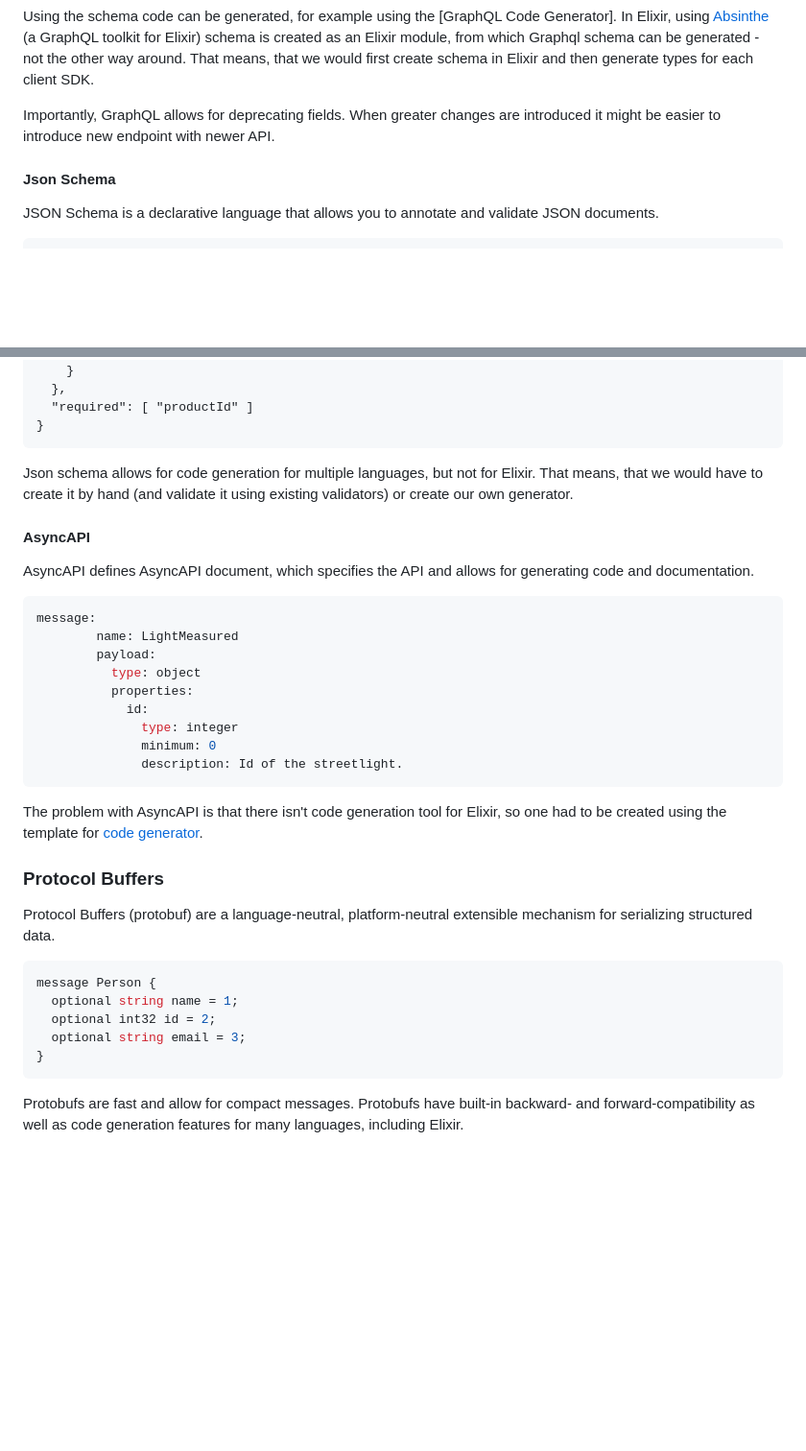
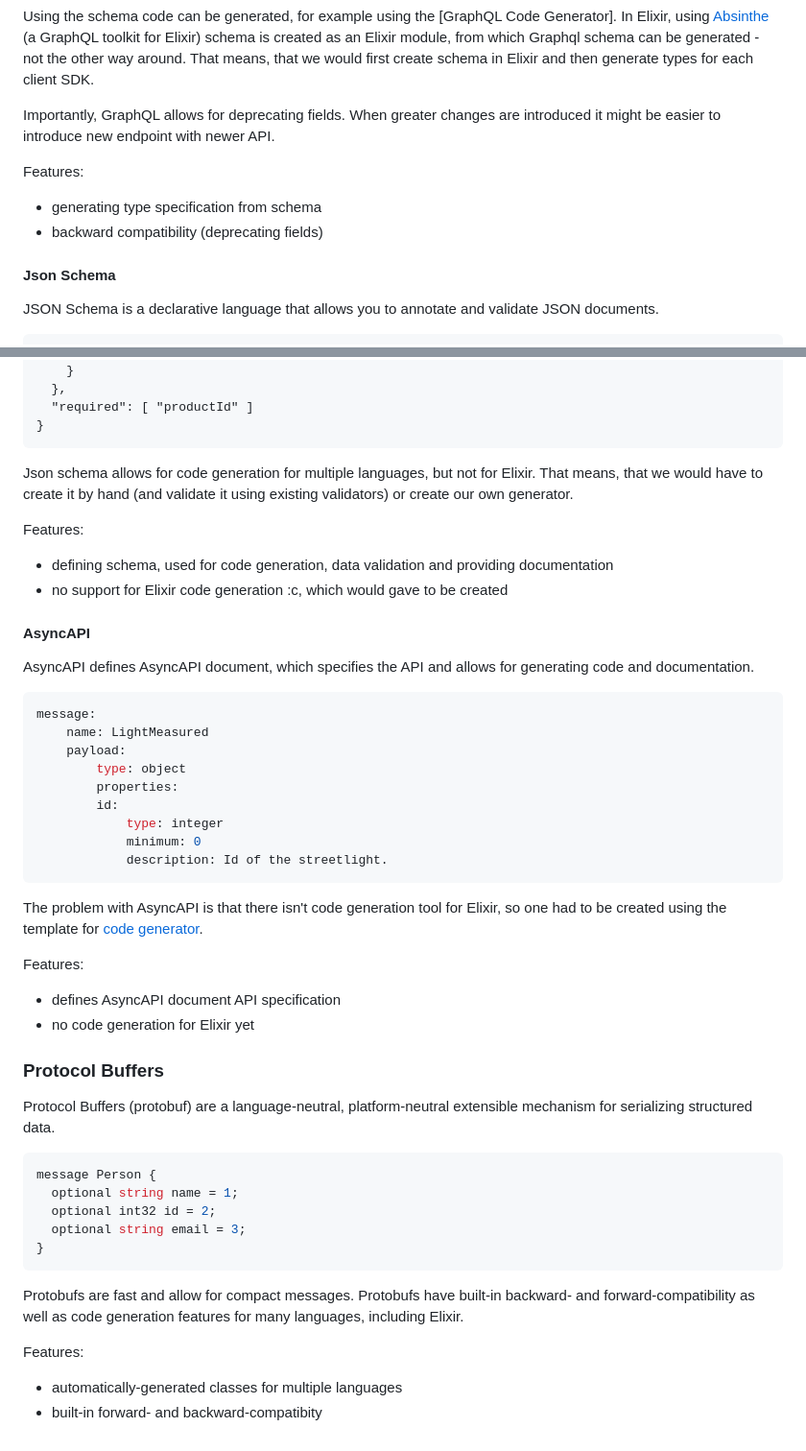
Before and after one commit to fishjam-dev/fishjam, a Markdown page: docs/server_notifications.md, 2 parts joined by grey strips. Shown: that part at 96% size. Rendered like a GitHub page; blank space fills up the shorter version.

Commit message:
features

````diff
--- a/docs/server_notifications.md
+++ b/docs/server_notifications.md
@@ -51,6 +51,10 @@ That means, that we would first create schema in Elixir and then generate types
 
 Importantly, GraphQL allows for deprecating fields. When greater changes are introduced it might be easier to introduce new endpoint with newer API.
 
+Features:
+- generating type specification from schema
+- backward compatibility (deprecating fields)
+
 #### Json Schema
 
 JSON Schema is a declarative language that allows you to annotate and validate JSON documents.
@@ -73,23 +77,31 @@ JSON Schema is a declarative language that allows you to annotate and validate J
 Json schema allows for code generation for multiple languages, but not for Elixir.
 That means, that we would have to create it by hand (and validate it using existing validators) or create our own generator.
 
+Features:
+- defining schema, used for code generation, data validation and providing documentation
+- no support for Elixir code generation :c, which would gave to be created
+
 #### AsyncAPI
 
 AsyncAPI defines AsyncAPI document, which specifies the API and allows for generating code and documentation.
 
 ```yaml
 message:
-        name: LightMeasured
-        payload:
-          type: object
-          properties:
-            id:
-              type: integer
-              minimum: 0
-              description: Id of the streetlight.
+    name: LightMeasured
+    payload:
+        type: object
+        properties:
+        id:
+            type: integer
+            minimum: 0
+            description: Id of the streetlight.
 ```
 
 The problem with AsyncAPI is that there isn't code generation tool for Elixir, so one had to be created using the template for [code generator](https://github.com/asyncapi/generator/blob/master/docs/index.md).
+
+Features:
+- defines AsyncAPI document API specification
+- no code generation for Elixir yet
 
 ### Protocol Buffers
 
@@ -106,3 +118,7 @@ message Person {
 Protobufs are fast and allow for compact messages.
 Protobufs have built-in backward- and forward-compatibility as well as code generation features
 for many languages, including Elixir.
+
+Features:
+- automatically-generated classes for multiple languages
+- built-in forward- and backward-compatibity
````
